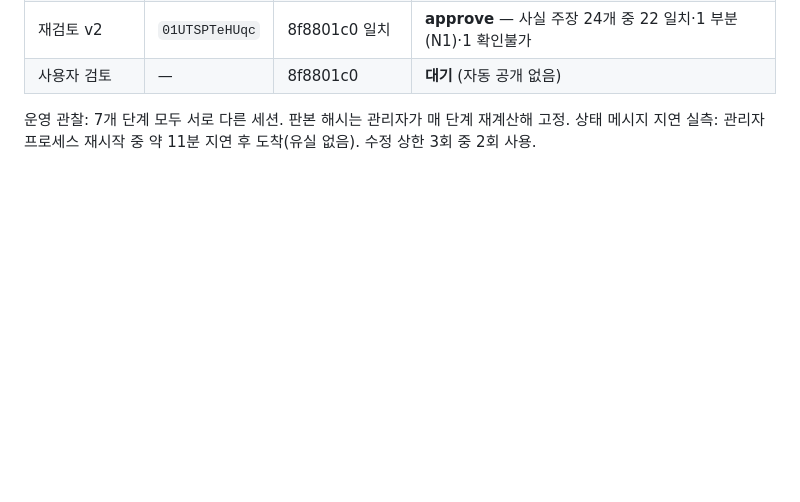
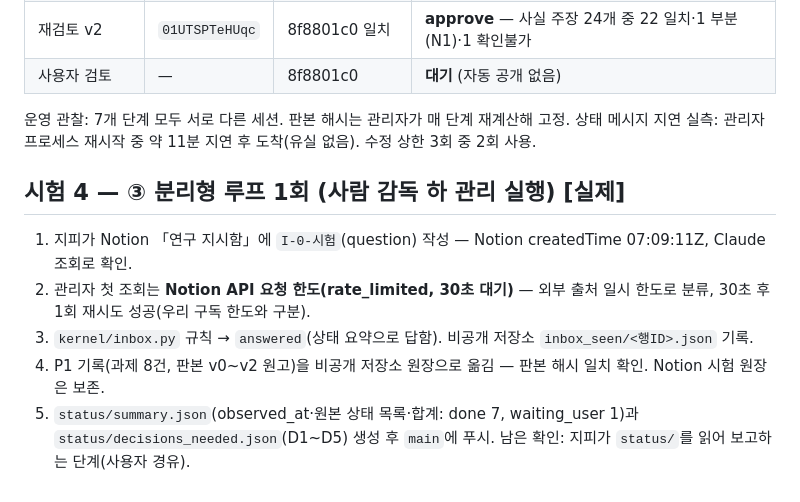
Before and after one commit to gx999/web1, a Markdown page: lab-v2/docs/03-test-log.md, the part around the change. Rendered like a GitHub page; blank space fills up the shorter version.

Commit message:
Lab v2 test log: split-ledger loop run 1
Co-Authored-By: Claude Opus 5.5 <noreply@anthropic.com>
Claude-Session: https://claude.ai/code/session_01UTSPTcSZVbBQ6ry6du1Lrd

```diff
--- a/lab-v2/docs/03-test-log.md
+++ b/lab-v2/docs/03-test-log.md
@@ -42,3 +42,11 @@
 | 사용자 검토 | — | 8f8801c0 | **대기** (자동 공개 없음) |
 
 운영 관찰: 7개 단계 모두 서로 다른 세션. 판본 해시는 관리자가 매 단계 재계산해 고정. 상태 메시지 지연 실측: 관리자 프로세스 재시작 중 약 11분 지연 후 도착(유실 없음). 수정 상한 3회 중 2회 사용.
+
+## 시험 4 — ③ 분리형 루프 1회 (사람 감독 하 관리 실행) [실제]
+1. 지피가 Notion 「연구 지시함」에 `I-0-시험`(question) 작성 — Notion createdTime 07:09:11Z, Claude 조회로 확인.
+2. 관리자 첫 조회는 **Notion API 요청 한도(rate_limited, 30초 대기)** — 외부 출처 일시 한도로 분류, 30초 후 1회 재시도 성공(우리 구독 한도와 구분).
+3. `kernel/inbox.py` 규칙 → `answered`(상태 요약으로 답함). 비공개 저장소 `inbox_seen/<행ID>.json` 기록.
+4. P1 기록(과제 8건, 판본 v0~v2 원고)을 비공개 저장소 원장으로 옮김 — 판본 해시 일치 확인. Notion 시험 원장은 보존.
+5. `status/summary.json`(observed_at·원본 상태 목록·합계: done 7, waiting_user 1)과 `status/decisions_needed.json`(D1~D5) 생성 후 `main`에 푸시.
+남은 확인: 지피가 `status/`를 읽어 보고하는 단계(사용자 경유).
```
